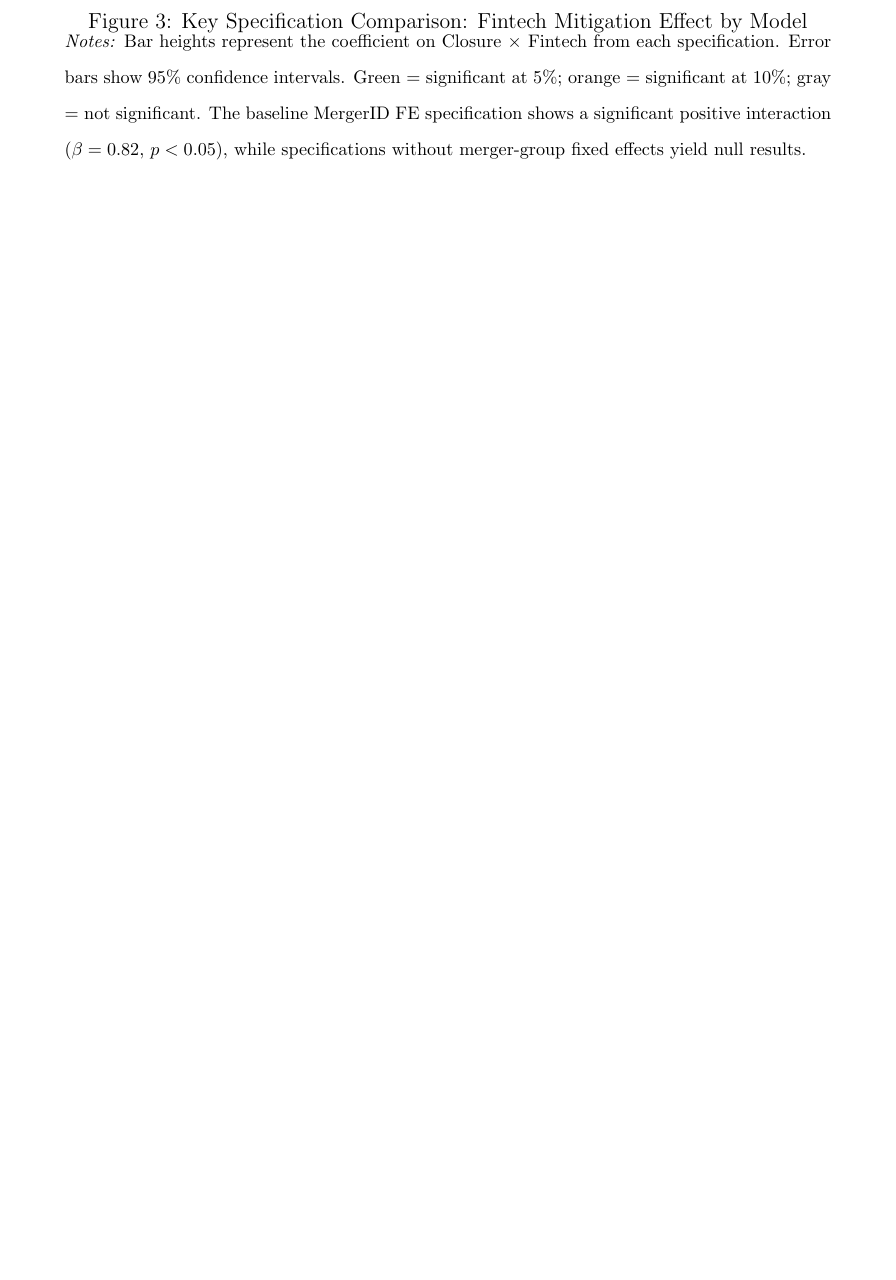
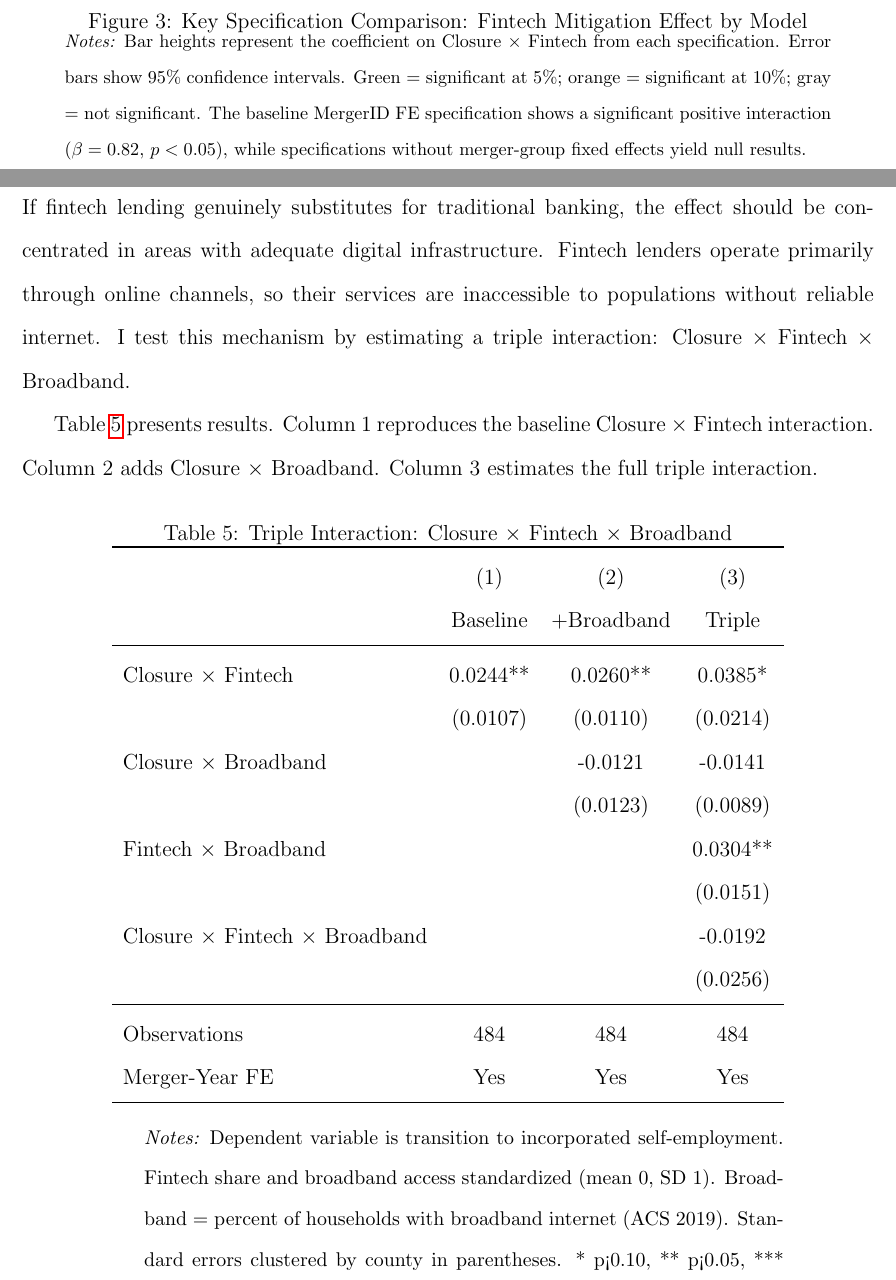
Before and after one commit to alina-malkova/fintech, a LaTeX paper (Paper/paper_draft.tex): part of page 26 of 49 before the commit and two parts of pages 26 and 27 of 50 after it, the two joined at a grey line, cut so that both start at the same text, the shorter picture padded with empty space. Compiled offline with pdfLaTeX.

Commit message:
Add triple interaction analysis (Closure × Fintech × Broadband)
- Test whether fintech mitigation requires digital infrastructure
- Triple interaction not significant, but split sample reveals pattern:
  - High broadband: Closure × Fintech = +0.032 (t=1.84, marginally sig)
  - Low broadband: Closure × Fintech = -0.012 (not significant)
- Fintech × Broadband positive and significant - complements
- Supports mechanism: fintech requires internet to substitute for branches
- Add new subsection 5.X "Digital Infrastructure as a Mechanism"

Co-Authored-By: Claude Opus 4.5 <noreply@anthropic.com>

```diff
--- a/Paper/paper_draft.tex
+++ b/Paper/paper_draft.tex
@@ -438,6 +438,46 @@ Figure \ref{fig:coef_compare} compares key specifications to illustrate why the
 \textit{Notes:} Bar heights represent the coefficient on Closure $\times$ Fintech from each specification. Error bars show 95\% confidence intervals. Green = significant at 5\%; orange = significant at 10\%; gray = not significant. The baseline MergerID FE specification shows a significant positive interaction ($\beta = 0.82$, $p < 0.05$), while specifications without merger-group fixed effects yield null results.
 \end{minipage}
 \end{figure}
+
+\subsection{Digital Infrastructure as a Mechanism}
+
+If fintech lending genuinely substitutes for traditional banking, the effect should be concentrated in areas with adequate digital infrastructure. Fintech lenders operate primarily through online channels, so their services are inaccessible to populations without reliable internet. I test this mechanism by estimating a triple interaction: Closure $\times$ Fintech $\times$ Broadband.
+
+Table \ref{tab:triple} presents results. Column 1 reproduces the baseline Closure $\times$ Fintech interaction. Column 2 adds Closure $\times$ Broadband. Column 3 estimates the full triple interaction.
+
+\begin{table}[H]
+\centering
+\caption{Triple Interaction: Closure $\times$ Fintech $\times$ Broadband}
+\label{tab:triple}
+\begin{threeparttable}
+\begin{tabular}{lccc}
+\toprule
+ & (1) & (2) & (3) \\
+ & Baseline & +Broadband & Triple \\
+\midrule
+Closure $\times$ Fintech & 0.0244** & 0.0260** & 0.0385* \\
+ & (0.0107) & (0.0110) & (0.0214) \\
+Closure $\times$ Broadband &  & -0.0121 & -0.0141 \\
+ &  & (0.0123) & (0.0089) \\
+Fintech $\times$ Broadband &  &  & 0.0304** \\
+ &  &  & (0.0151) \\
+Closure $\times$ Fintech $\times$ Broadband &  &  & -0.0192 \\
+ &  &  & (0.0256) \\
+\midrule
+Observations & 484 & 484 & 484 \\
+Merger-Year FE & Yes & Yes & Yes \\
+\bottomrule
+\end{tabular}
+\begin{tablenotes}
+\small
+\item \textit{Notes:} Dependent variable is transition to incorporated self-employment. Fintech share and broadband access standardized (mean 0, SD 1). Broadband = percent of households with broadband internet (ACS 2019). Standard errors clustered by county in parentheses. * p<0.10, ** p<0.05, *** p<0.01.
+\end{tablenotes}
+\end{threeparttable}
+\end{table}
+
+The triple interaction itself is not statistically significant ($\beta$ = -0.019, t = -0.75), but a split-sample analysis is more revealing. In high-broadband areas (above-median internet penetration), the Closure $\times$ Fintech interaction is positive and marginally significant ($\beta$ = 0.032, t = 1.84, p = 0.066). In low-broadband areas, the interaction is near zero and insignificant ($\beta$ = -0.012, t = -0.40). This pattern is consistent with fintech requiring digital infrastructure to function as a substitute for physical banking.
+
+The Fintech $\times$ Broadband interaction in Column 3 is positive and significant ($\beta$ = 0.030, t = 2.01), indicating that fintech and broadband are complements---areas with both high fintech penetration and high broadband access show better self-employment outcomes. This finding supports the hypothesis that digital infrastructure enables fintech to serve as an alternative to traditional banking.
 
 
 \section{Alternative Creditworthiness Analysis}
```
Also changed, not shown: Output/triple_interaction_table.tex (added, +29 -0 lines).
